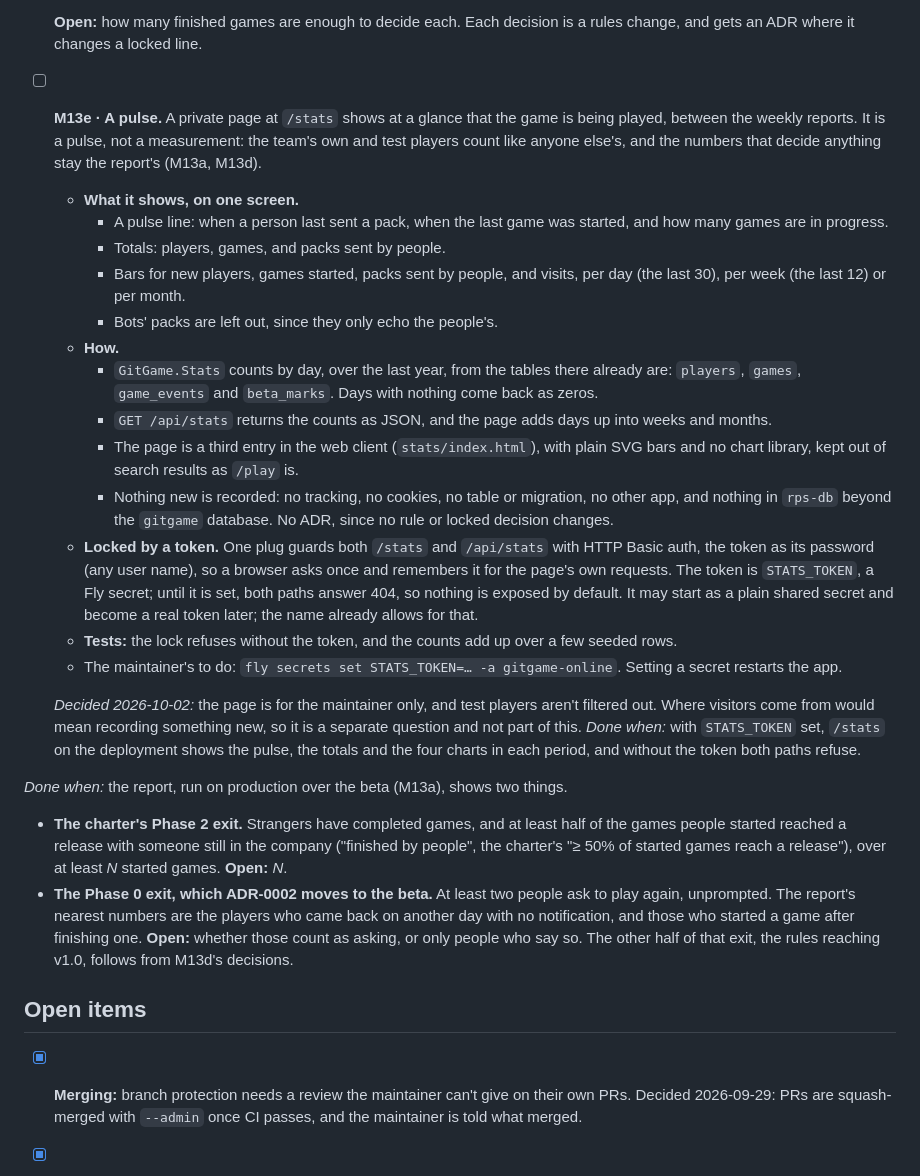
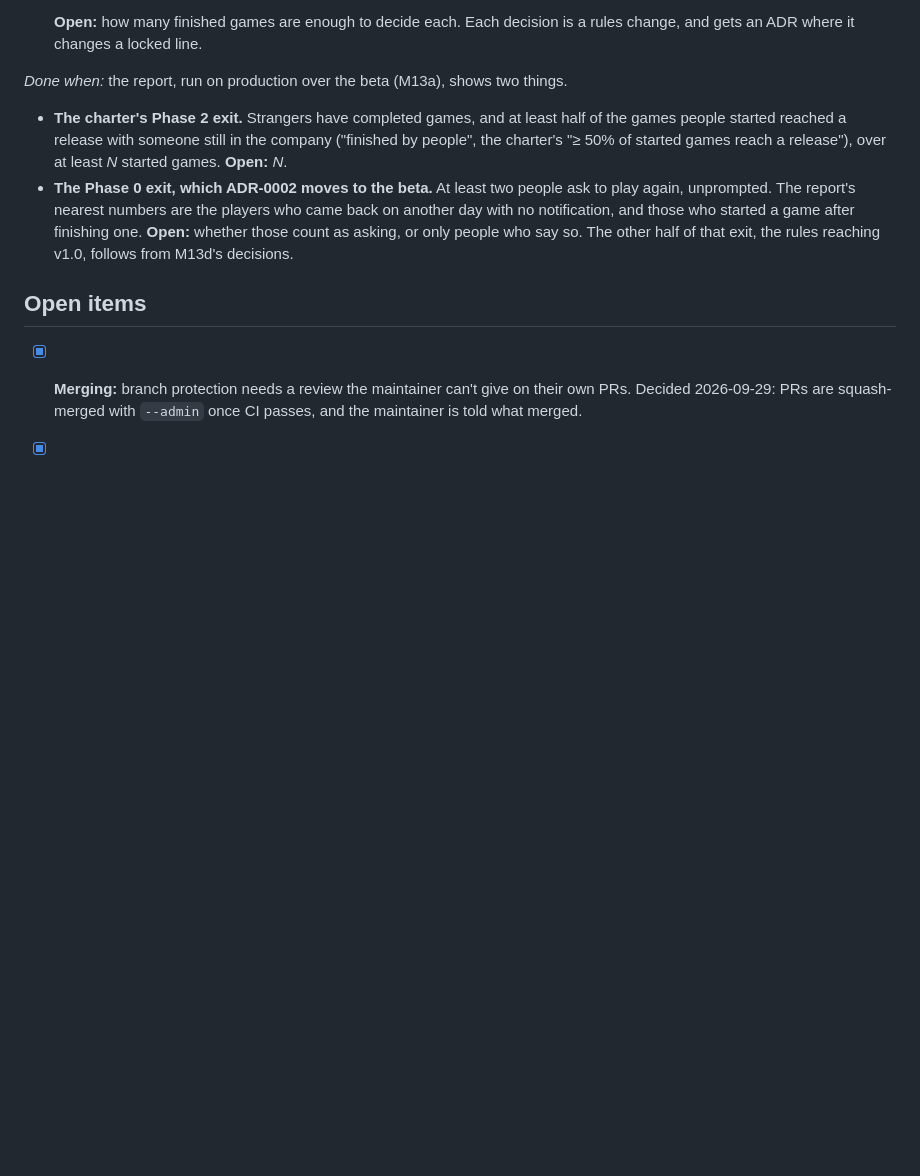
Before and after one commit to modirniya/gitgame, a Markdown page: docs/design/phase-1-plan.md, the part around the change. Rendered like a GitHub page; blank space fills up the shorter version.

Commit message:
revert: docs(plan): M13e, a pulse (#107)
This reverts commit 76c67fa (#106), at the maintainer's request: the plan goes
back to how it was before M13e was added.

Co-authored-by: Claude Opus 5.5 <noreply@anthropic.com>

```diff
--- a/docs/design/phase-1-plan.md
+++ b/docs/design/phase-1-plan.md
@@ -227,22 +227,6 @@ Strangers play the beta, and it answers what the playtest would have ([ADR-0002]
   3. **Absences and who left the company:** whether an absent player's pack is written by a bot instead of left empty.
 
   **Open:** how many finished games are enough to decide each. Each decision is a rules change, and gets an ADR where it changes a locked line.
-- [ ] **M13e · A pulse.** A private page at `/stats` shows at a glance that the game is being played, between the weekly reports. It is a pulse, not a measurement: the team's own and test players count like anyone else's, and the numbers that decide anything stay the report's (M13a, M13d).
-  - **What it shows, on one screen.**
-    - A pulse line: when a person last sent a pack, when the last game was started, and how many games are in progress.
-    - Totals: players, games, and packs sent by people.
-    - Bars for new players, games started, packs sent by people, and visits, per day (the last 30), per week (the last 12) or per month.
-    - Bots' packs are left out, since they only echo the people's.
-  - **How.**
-    - `GitGame.Stats` counts by day, over the last year, from the tables there already are: `players`, `games`, `game_events` and `beta_marks`. Days with nothing come back as zeros.
-    - `GET /api/stats` returns the counts as JSON, and the page adds days up into weeks and months.
-    - The page is a third entry in the web client (`stats/index.html`), with plain SVG bars and no chart library, kept out of search results as `/play` is.
-    - Nothing new is recorded: no tracking, no cookies, no table or migration, no other app, and nothing in `rps-db` beyond the `gitgame` database. No ADR, since no rule or locked decision changes.
-  - **Locked by a token.** One plug guards both `/stats` and `/api/stats` with HTTP Basic auth, the token as its password (any user name), so a browser asks once and remembers it for the page's own requests. The token is `STATS_TOKEN`, a Fly secret; until it is set, both paths answer 404, so nothing is exposed by default. It may start as a plain shared secret and become a real token later; the name already allows for that.
-  - **Tests:** the lock refuses without the token, and the counts add up over a few seeded rows.
-  - The maintainer's to do: `fly secrets set STATS_TOKEN=… -a gitgame-online`. Setting a secret restarts the app.
-
-  *Decided 2026-10-02:* the page is for the maintainer only, and test players aren't filtered out. Where visitors come from would mean recording something new, so it is a separate question and not part of this. *Done when:* with `STATS_TOKEN` set, `/stats` on the deployment shows the pulse, the totals and the four charts in each period, and without the token both paths refuse.
 
 *Done when:* the report, run on production over the beta (M13a), shows two things.
 
```
